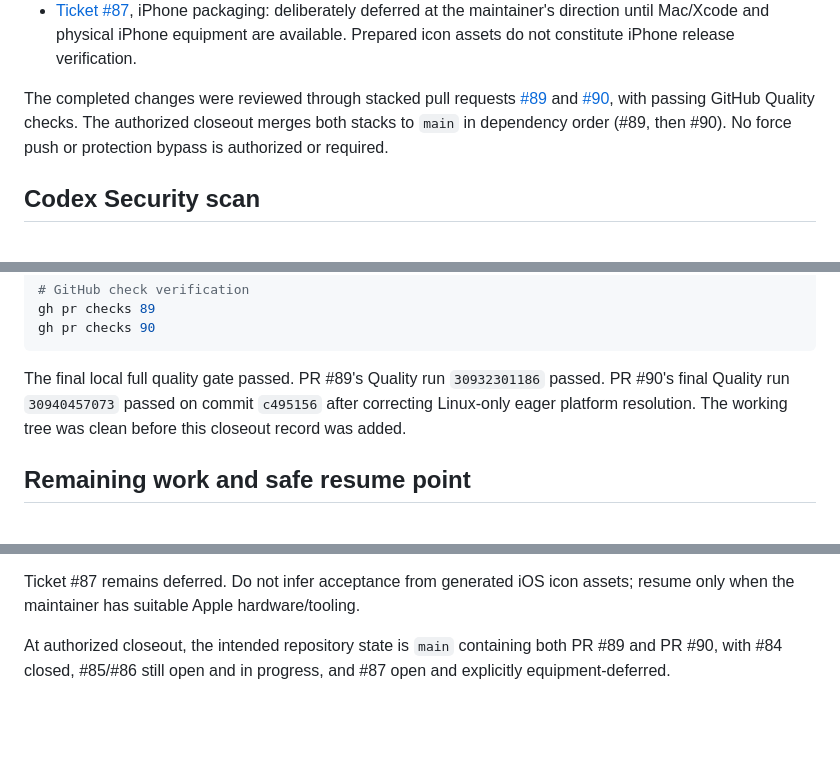
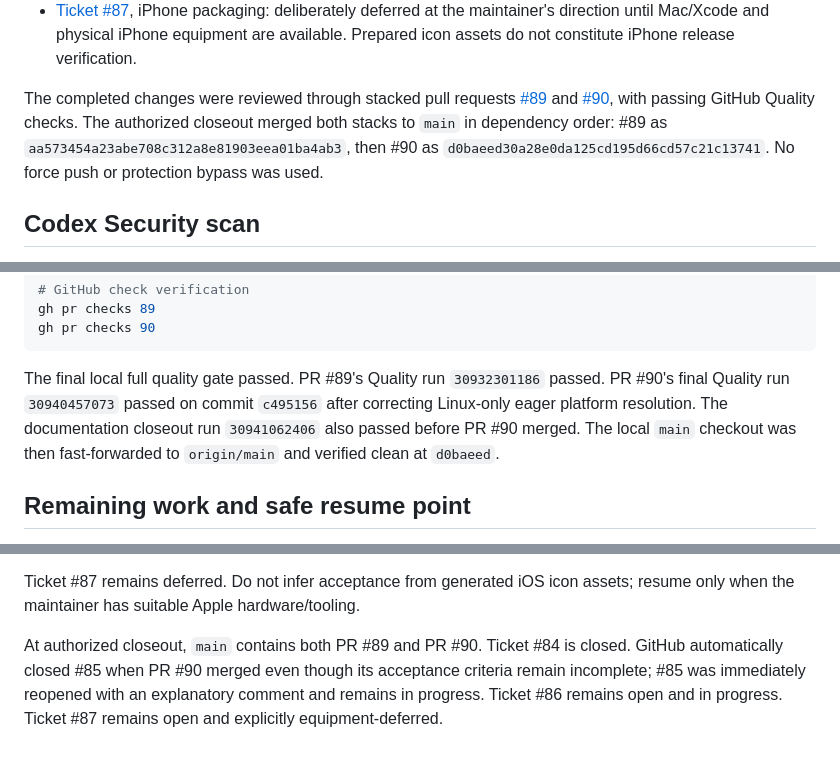
Before and after one commit to mshamblin5150-code/clinical-calendar, a Markdown page: docs/audits/2026-08-04-security-release-closeout.md, 3 parts joined by grey strips. Drawn GitHub-style; blank space fills up the shorter version.

Commit message:
Finalize security release closeout record

```diff
--- a/docs/audits/2026-08-04-security-release-closeout.md
+++ b/docs/audits/2026-08-04-security-release-closeout.md
@@ -26,9 +26,10 @@ credentials.
 The completed changes were reviewed through stacked pull requests
 [#89](https://github.com/mshamblin5150-code/clinical-calendar/pull/89) and
 [#90](https://github.com/mshamblin5150-code/clinical-calendar/pull/90), with
-passing GitHub Quality checks. The authorized closeout merges both stacks to
-`main` in dependency order (#89, then #90). No force push or protection bypass
-is authorized or required.
+passing GitHub Quality checks. The authorized closeout merged both stacks to
+`main` in dependency order: #89 as `aa573454a23abe708c312a8e81903eea01ba4ab3`,
+then #90 as `d0baeed30a28e0da125cd195d66cd57c21c13741`. No force push or
+protection bypass was used.
 
 ## Codex Security scan
 
@@ -196,7 +197,9 @@ gh pr checks 90
 The final local full quality gate passed. PR #89's Quality run
 `30932301186` passed. PR #90's final Quality run `30940457073` passed on
 commit `c495156` after correcting Linux-only eager platform resolution. The
-working tree was clean before this closeout record was added.
+documentation closeout run `30941062406` also passed before PR #90 merged. The
+local `main` checkout was then fast-forwarded to `origin/main` and verified
+clean at `d0baeed`.
 
 ## Remaining work and safe resume point
 
@@ -218,6 +221,8 @@ verified recovery source makes those destructive app-data operations safe.
 Ticket #87 remains deferred. Do not infer acceptance from generated iOS icon
 assets; resume only when the maintainer has suitable Apple hardware/tooling.
 
-At authorized closeout, the intended repository state is `main` containing
-both PR #89 and PR #90, with #84 closed, #85/#86 still open and in progress,
-and #87 open and explicitly equipment-deferred.
+At authorized closeout, `main` contains both PR #89 and PR #90. Ticket #84 is
+closed. GitHub automatically closed #85 when PR #90 merged even though its
+acceptance criteria remain incomplete; #85 was immediately reopened with an
+explanatory comment and remains in progress. Ticket #86 remains open and in
+progress. Ticket #87 remains open and explicitly equipment-deferred.
```
